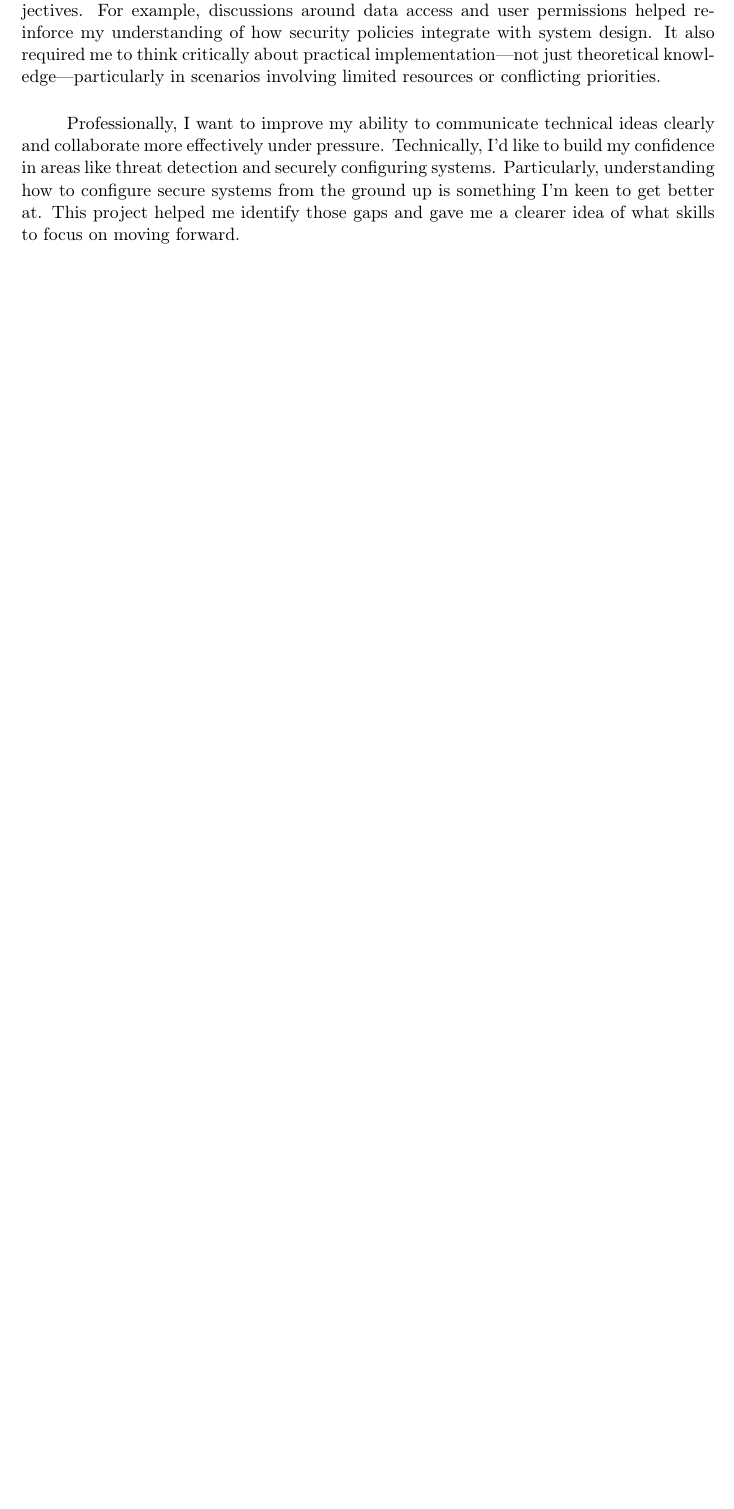
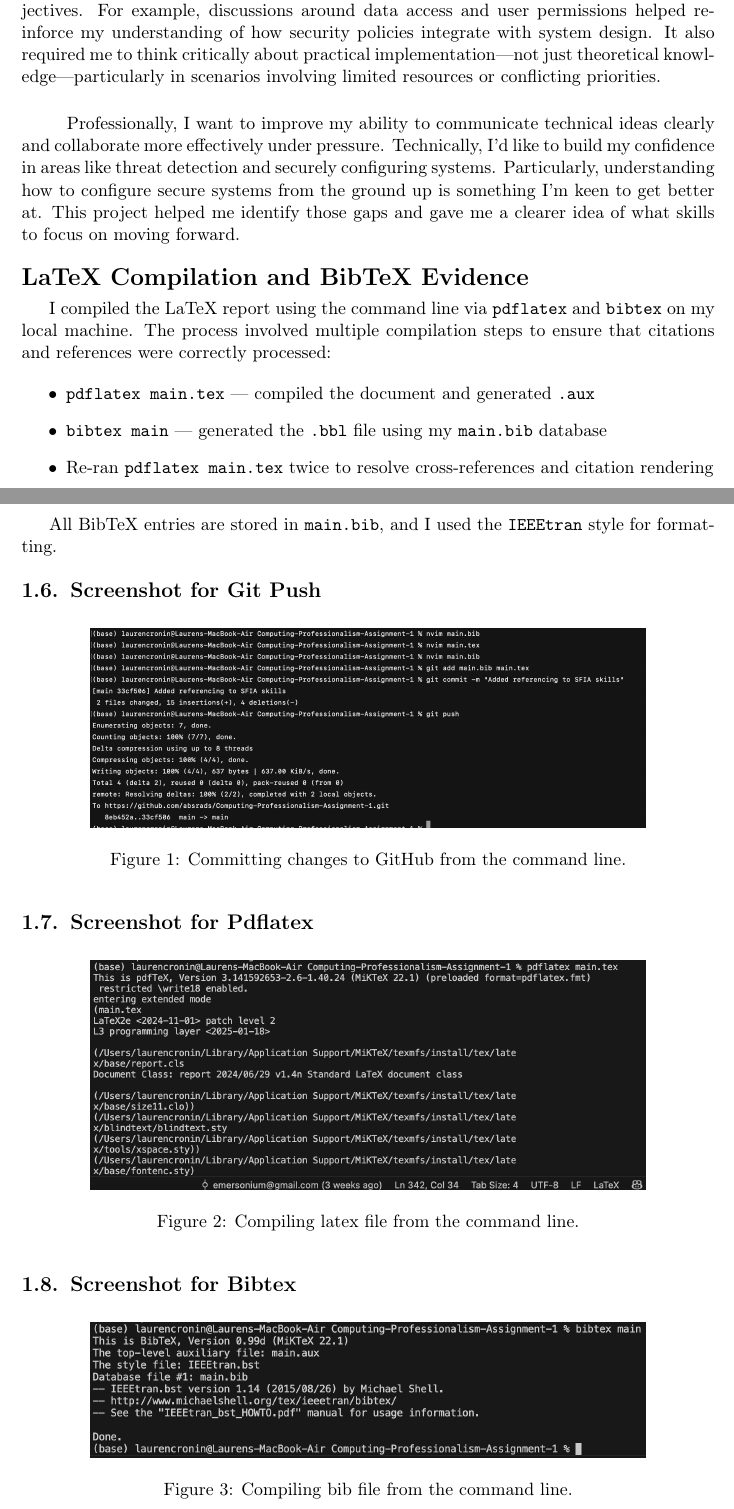
Before and after one commit to absrads/Computing-Professionalism-Assignment-1, a LaTeX document (main.tex): part of page 12 of 18 before the commit and two parts of pages 12 and 13 of 19 after it, the two joined at a grey line, cut so that both start at the same text, the shorter picture padded with empty space. Compiled offline with pdfLaTeX.

Commit message:
Added screenshots and fixed citations

```diff
--- a/main.tex
+++ b/main.tex
@@ -324,6 +324,41 @@ Collaborating with teammates across different disciplines required me to clearly
 \paragraph{}
 Professionally, I want to improve my ability to communicate technical ideas clearly and collaborate more effectively under pressure. Technically, I’d like to build my confidence in areas like threat detection and securely configuring systems. Particularly, understanding how to configure secure systems from the ground up is something I’m keen to get better at. This project helped me identify those gaps and gave me a clearer idea of what skills to focus on moving forward.
 
+\section*{LaTeX Compilation and BibTeX Evidence}
+
+I compiled the LaTeX report using the command line via \texttt{pdflatex} and \texttt{bibtex} on my local machine. The process involved multiple compilation steps to ensure that citations and references were correctly processed:
+
+\begin{itemize}
+  \item \texttt{pdflatex main.tex} --- compiled the document and generated \texttt{.aux}
+  \item \texttt{bibtex main} --- generated the \texttt{.bbl} file using my \texttt{main.bib} database
+  \item Re-ran \texttt{pdflatex main.tex} twice to resolve cross-references and citation rendering
+\end{itemize}
+
+All BibTeX entries are stored in \texttt{main.bib}, and I used the \texttt{IEEEtran} style for formatting.
+
+\subsection{Screenshot for Git Push}
+\begin{figure}[h]
+    \centering
+    \includegraphics[width=0.8\textwidth]{github.png}
+    \caption{Committing changes to GitHub from the command line.}
+    \label{fig:my_label}
+\end{figure}
+
+\subsection{Screenshot for Pdflatex}
+\begin{figure}[h]
+    \centering
+    \includegraphics[width=0.8\textwidth]{pdflatex.png}
+    \caption{Compiling latex file from the command line.}
+    \label{fig:my_label}
+\end{figure}
+
+\subsection{Screenshot for Bibtex}
+\begin{figure}[h]
+    \centering
+    \includegraphics[width=0.8\textwidth]{bibtex.png}
+    \caption{Compiling bib file from the command line.}
+    \label{fig:my_label}
+\end{figure}
 
 \newpage
 
```
Also changed, not shown: bibtex.png (added), github.png (added), main.bbl (added), main.pdf, pdflatex.png (added), main.tex (2 more changed lines), 5 other files.
